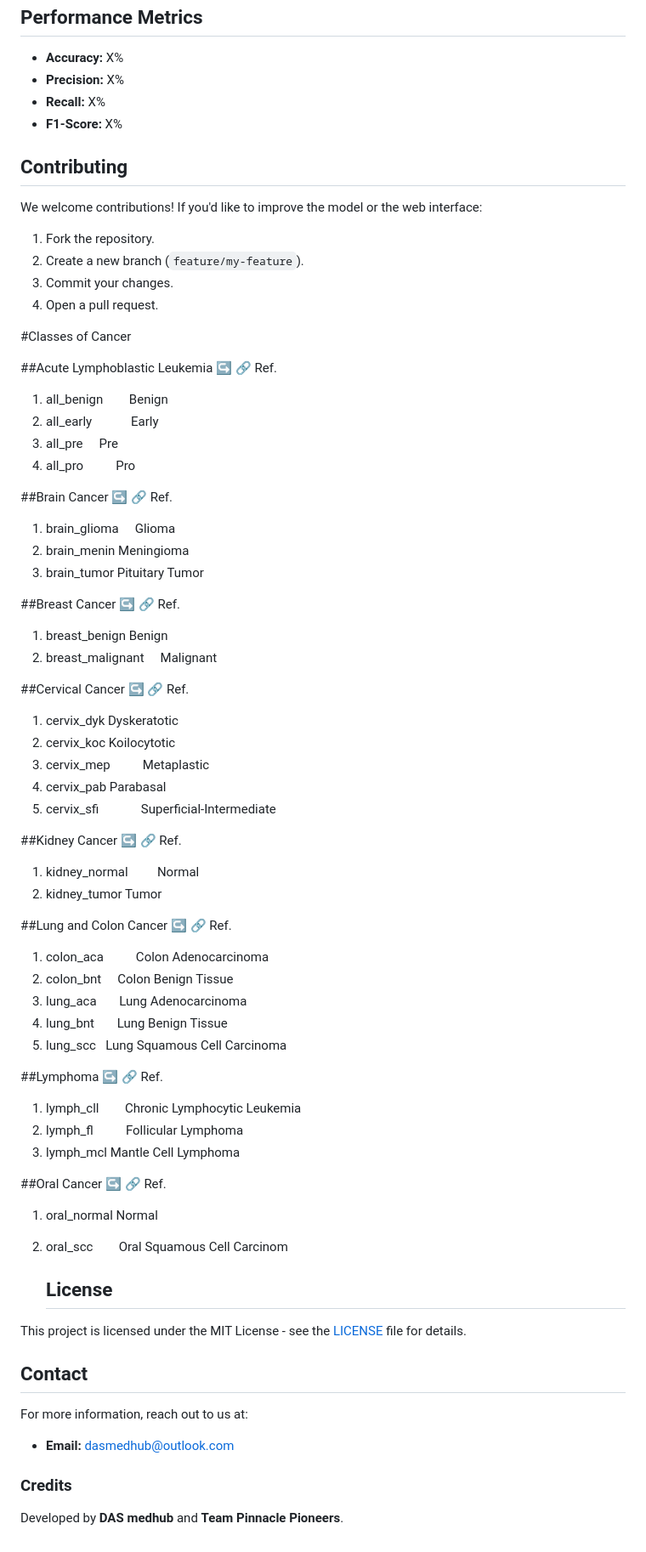
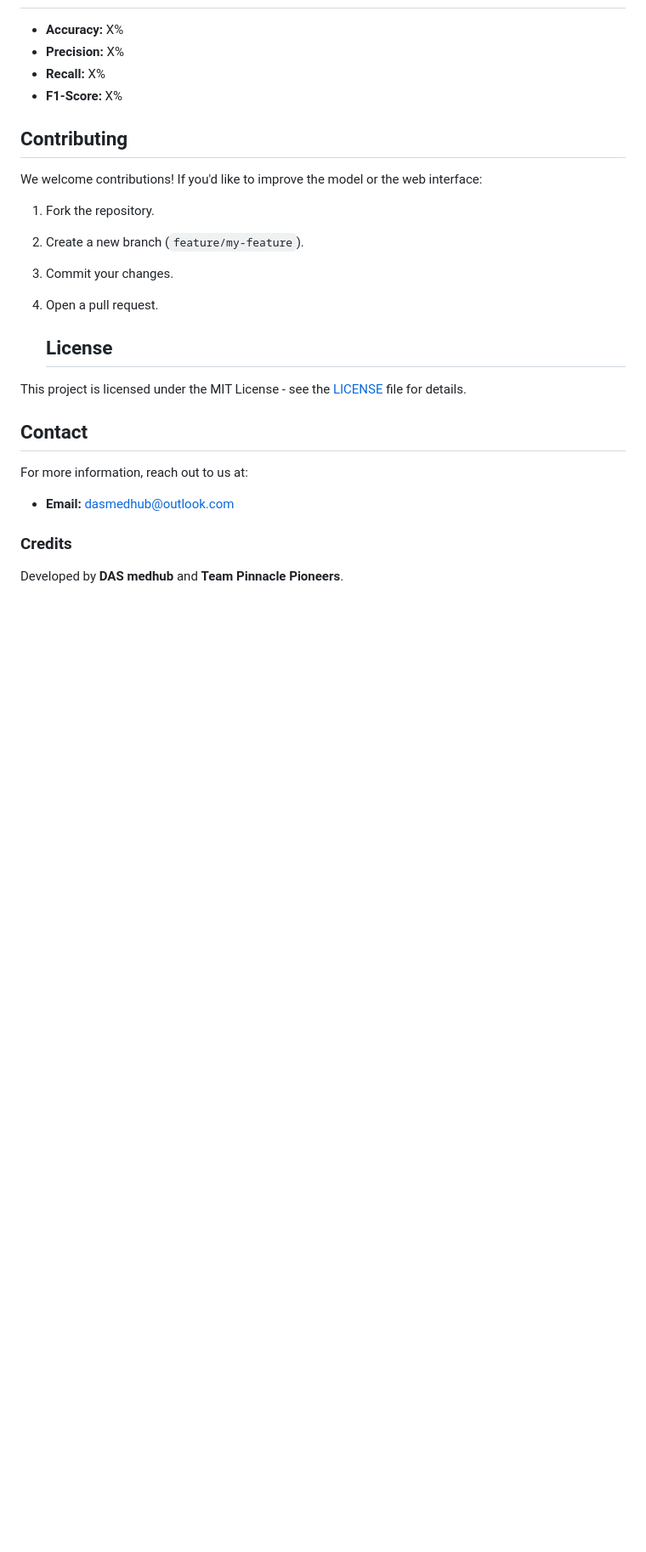
Before and after one commit to Sebukpor/multi-cancer, a Markdown page: README.md, the part around one of its changes. Shown at 85% size. Drawn GitHub-style; blank space fills up the shorter version.

```diff
--- a/README.md
+++ b/README.md
@@ -116,57 +159,6 @@ We welcome contributions! If you'd like to improve the model or the web interfac
 3. Commit your changes.
 4. Open a pull request.
 
-#Classes of Cancer
-
-##Acute Lymphoblastic Leukemia
-↪ 🔗 Ref.
-1. all_benign  Benign
-2. all_early   Early
-3. all_pre  Pre
-4. all_pro    Pro
-
-##Brain Cancer
-↪ 🔗 Ref.
-1. brain_glioma  Glioma
-2. brain_menin Meningioma
-3. brain_tumor Pituitary Tumor
-
-##Breast Cancer
-↪ 🔗 Ref.
-1. breast_benign Benign
-2. breast_malignant  Malignant
-
-##Cervical Cancer
-↪ 🔗 Ref.
-1. cervix_dyk Dyskeratotic
-2. cervix_koc Koilocytotic
-3. cervix_mep    Metaplastic
-4. cervix_pab Parabasal
-5. cervix_sfi    Superficial-Intermediate
-
-##Kidney Cancer
-↪ 🔗 Ref.
-1. kidney_normal   Normal
-2. kidney_tumor Tumor
-
-##Lung and Colon Cancer
-↪ 🔗 Ref.
-1. colon_aca    Colon Adenocarcinoma
-2. colon_bnt  Colon Benign Tissue
-3. lung_aca   Lung Adenocarcinoma
-4. lung_bnt   Lung Benign Tissue
-5. lung_scc  Lung Squamous Cell Carcinoma
-
-##Lymphoma
-↪ 🔗 Ref.
-1. lymph_cll    Chronic Lymphocytic Leukemia
-2. lymph_fl    Follicular Lymphoma
-3. lymph_mcl Mantle Cell Lymphoma
-
-##Oral Cancer
-↪ 🔗 Ref.
-1. oral_normal Normal
-2. oral_scc    Oral Squamous Cell Carcinom
 
    ## License
 This project is licensed under the MIT License - see the [LICENSE](LICENSE) file for details.
```
Also changed, not shown: other parts of README.md (+48 -5 lines).
